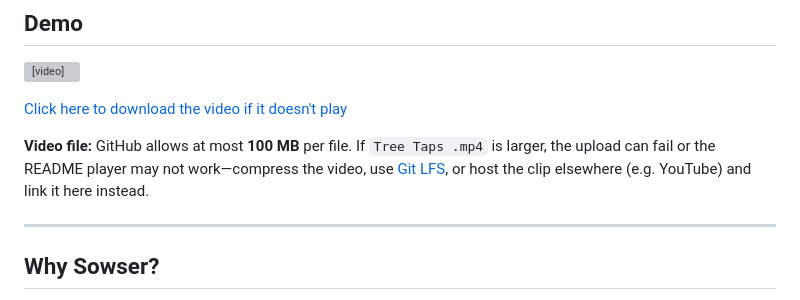
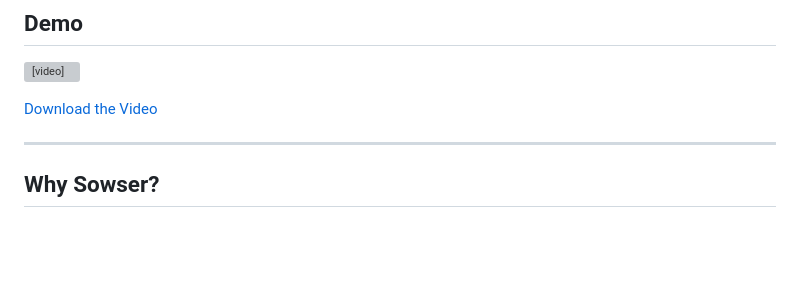
Before and after one commit to noisyboy08/TREE-TABS, a Markdown page: README.md, the part around the change. GitHub-like rendering; blank space fills up the shorter version; grey boxes are pictures that could not be loaded.

Commit message:
README: exact demo video syntax and download link
Made-with: Cursor

```diff
--- a/README.md
+++ b/README.md
@@ -24,9 +24,7 @@ Pan, zoom, group, and connect ideas the way you think — powered by **WPF** and
 
 <video src="Tree%20Taps%20.mp4" width="100%" controls></video>
 
-[Click here to download the video if it doesn't play](./Tree%20Taps%20.mp4)
-
-**Video file:** GitHub allows at most **100 MB** per file. If `Tree Taps .mp4` is larger, the upload can fail or the README player may not work—compress the video, use [Git LFS](https://git-lfs.com/), or host the clip elsewhere (e.g. YouTube) and link it here instead.
+[Download the Video](./Tree%20Taps%20.mp4)
 
 ---
 
```
